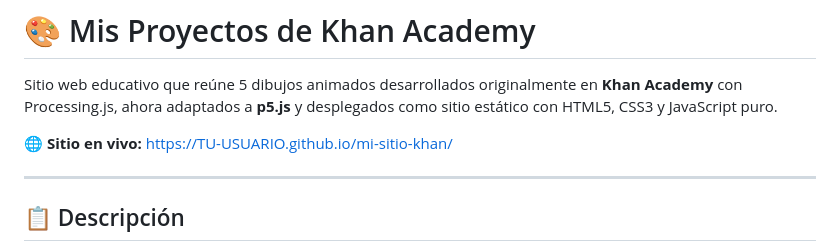
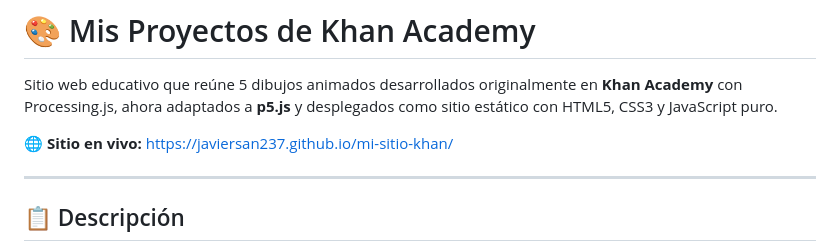
Before and after one commit to Javiersan237/mi-sitio-khan, a Markdown page: README.md, the part around the change. Drawn GitHub-style.

Commit message:
Fix live site URL in README.md

```diff
--- a/README.md
+++ b/README.md
@@ -2,7 +2,7 @@
 
 Sitio web educativo que reúne 5 dibujos animados desarrollados originalmente en **Khan Academy** con Processing.js, ahora adaptados a **p5.js** y desplegados como sitio estático con HTML5, CSS3 y JavaScript puro.
 
-🌐 **Sitio en vivo:** [https://TU-USUARIO.github.io/mi-sitio-khan/](https://javiersan237.github.io/mi-sitio-khan/)
+🌐 **Sitio en vivo:** [https://javiersan237.github.io/mi-sitio-khan/](https://javiersan237.github.io/mi-sitio-khan/)
 
 ---
 
```
